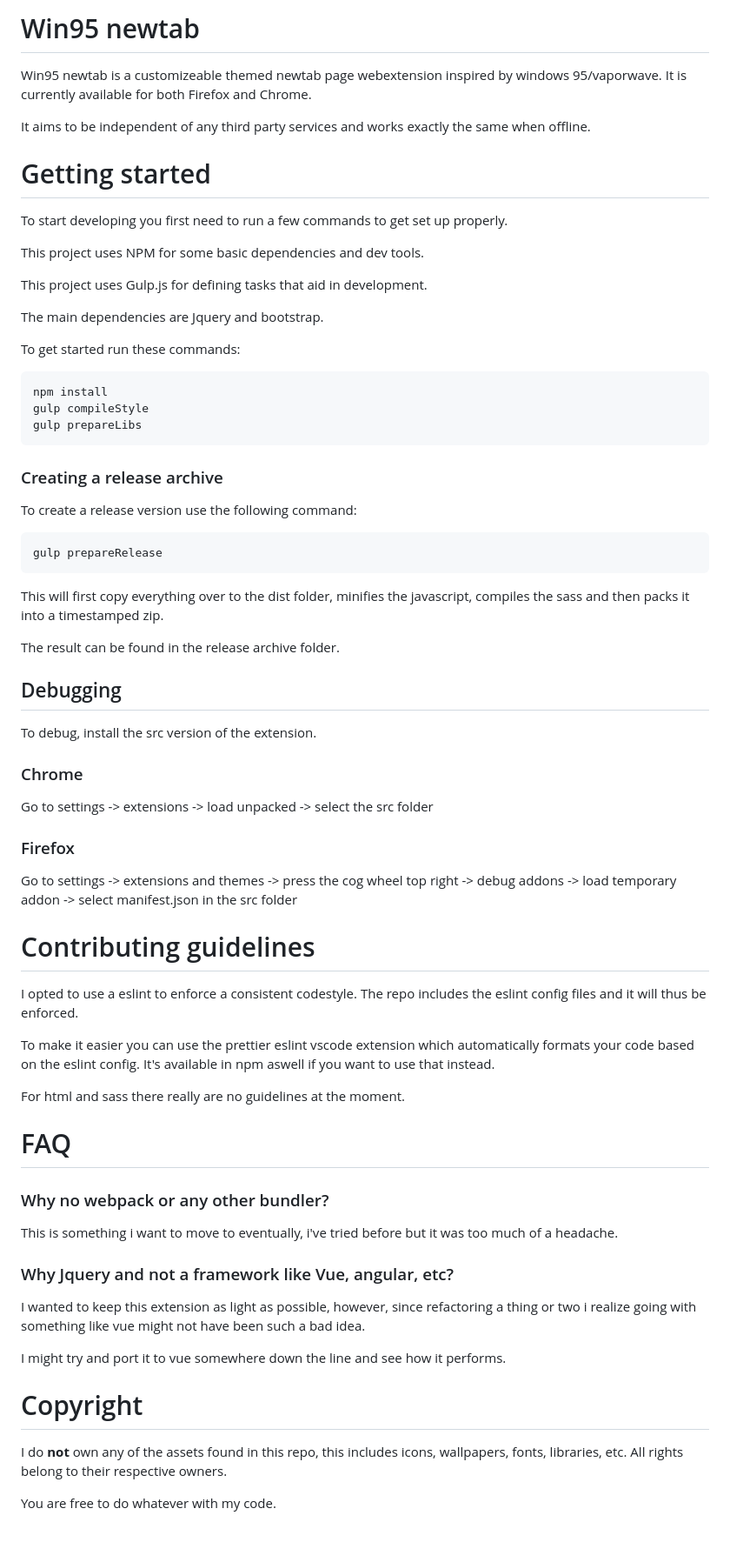
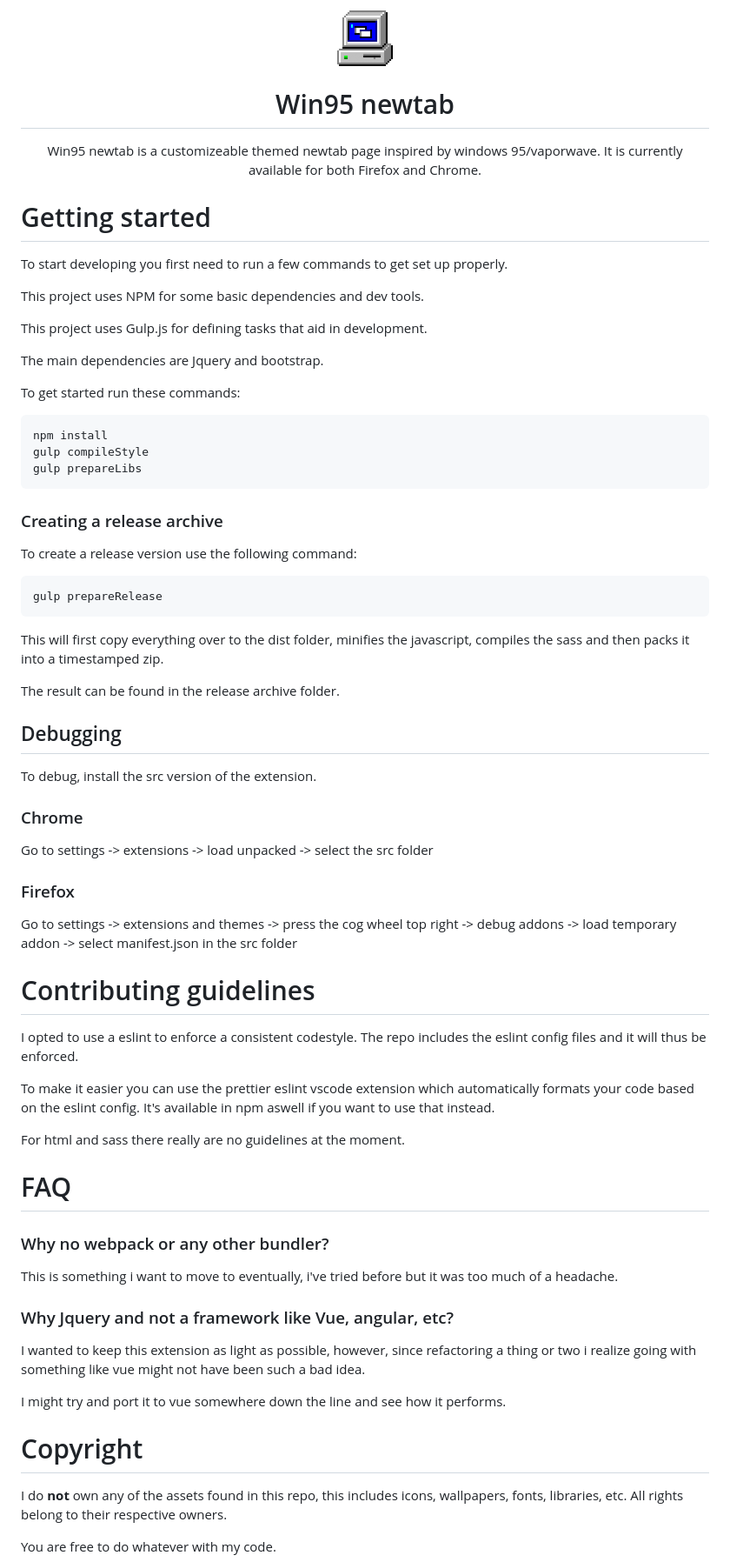
Before and after one commit to Metal-spoon/win95-newtab, a Markdown page: README.md, the part around the change. Shown: that part at 87% size. Drawn GitHub-style; pictures changed too: src/assets/img/icon_store.png (added); blank space fills up the shorter version.

````diff
--- a/README.md
+++ b/README.md
@@ -1,11 +1,10 @@
-# Win95 newtab
-Win95 newtab is a customizeable themed newtab page webextension inspired by windows 95/vaporwave.
-It is currently available for both Firefox and Chrome.
-
-
-It aims to be independent of any third party services and works exactly the same when offline.
+<div align='center'><img align='center' src='./src/assets/img/icon_store.png' width='64'/></div>
+<h1 align='center'> Win95 newtab </h1>
+<p align='center'>Win95 newtab is a customizeable themed newtab page inspired by windows 95/vaporwave. </br>
+It is currently available for both Firefox and Chrome.</p>
 
 # Getting started
+
 To start developing you first need to run a few commands to get set up properly.
 
 This project uses NPM for some basic dependencies and dev tools.
@@ -15,6 +14,7 @@ This project uses Gulp.js for defining tasks that aid in development.
 The main dependencies are Jquery and bootstrap.
 
 To get started run these commands:
+
 ```
 npm install
 gulp compileStyle
@@ -22,24 +22,31 @@ gulp prepareLibs
 ```
 
 ### Creating a release archive
+
 To create a release version use the following command:
+
 ```
 gulp prepareRelease
 ```
+
 This will first copy everything over to the dist folder, minifies the javascript, compiles the sass and then packs it into a timestamped zip.
 
 The result can be found in the release archive folder.
 
 ## Debugging
+
 To debug, install the src version of the extension.
 
 ### Chrome
+
 Go to settings -> extensions -> load unpacked -> select the src folder
 
 ### Firefox
+
 Go to settings -> extensions and themes -> press the cog wheel top right -> debug addons -> load temporary addon -> select manifest.json in the src folder
 
 # Contributing guidelines
+
 I opted to use a eslint to enforce a consistent codestyle. The repo includes the eslint config files and it will thus be enforced.
 
 To make it easier you can use the prettier eslint vscode extension which automatically formats your code based on the eslint config.
@@ -50,15 +57,18 @@ For html and sass there really are no guidelines at the moment.
 # FAQ
 
 ### Why no webpack or any other bundler?
+
 This is something i want to move to eventually, i've tried before but it was too much of a headache.
 
 ### Why Jquery and not a framework like Vue, angular, etc?
+
 I wanted to keep this extension as light as possible, however,
 since refactoring a thing or two i realize going with something like vue might not have been such a bad idea.
 
 I might try and port it to vue somewhere down the line and see how it performs.
 
 # Copyright
+
 I do **not** own any of the assets found in this repo, this includes icons, wallpapers, fonts, libraries, etc.
 All rights belong to their respective owners.
 
````
